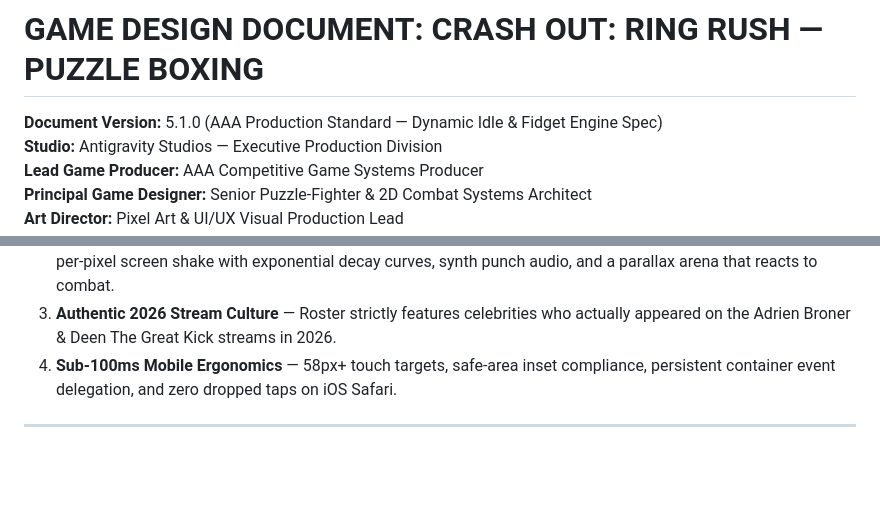
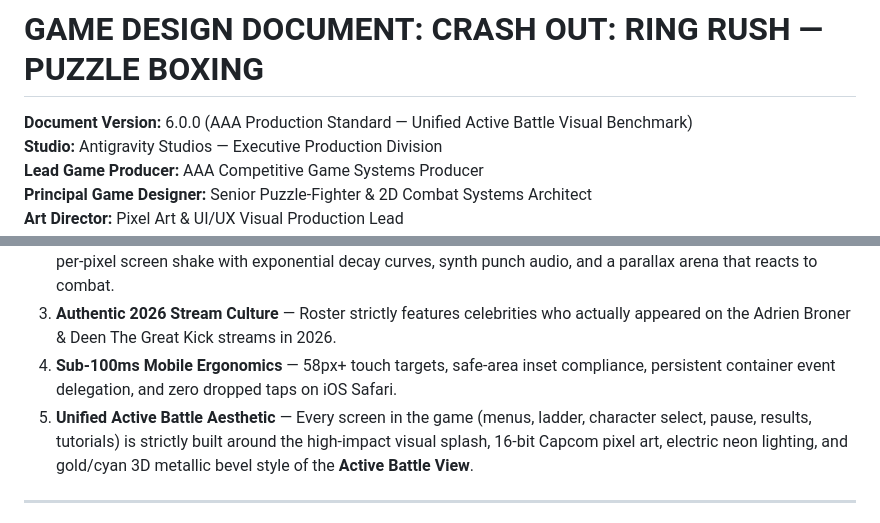
Before and after one commit to officebeats/beats-social-media-boxer-game, a Markdown page: GDD.md, 2 parts joined by grey strips. Drawn GitHub-style; blank space fills up the shorter version.

Commit message:
docs: GDD v6.0.0 — Unified Active Battle Visual Benchmark across all screens

```diff
--- a/GDD.md
+++ b/GDD.md
@@ -1,6 +1,6 @@
 # GAME DESIGN DOCUMENT: CRASH OUT: RING RUSH — PUZZLE BOXING
 
-**Document Version:** 5.1.0 (AAA Production Standard — Dynamic Idle & Fidget Engine Spec)
+**Document Version:** 6.0.0 (AAA Production Standard — Unified Active Battle Visual Benchmark)
 **Studio:** Antigravity Studios — Executive Production Division
 **Lead Game Producer:** AAA Competitive Game Systems Producer
 **Principal Game Designer:** Senior Puzzle-Fighter & 2D Combat Systems Architect
@@ -35,6 +35,7 @@
 2. **Tactile Arcade Boxing Impact** — Every puzzle event triggers a visible, audible, *felt* response: directional hit sparks, per-pixel screen shake with exponential decay curves, synth punch audio, and a parallax arena that reacts to combat.
 3. **Authentic 2026 Stream Culture** — Roster strictly features celebrities who actually appeared on the Adrien Broner & Deen The Great Kick streams in 2026.
 4. **Sub-100ms Mobile Ergonomics** — 58px+ touch targets, safe-area inset compliance, persistent container event delegation, and zero dropped taps on iOS Safari.
+5. **Unified Active Battle Aesthetic** — Every screen in the game (menus, ladder, character select, pause, results, tutorials) is strictly built around the high-impact visual splash, 16-bit Capcom pixel art, electric neon lighting, and gold/cyan 3D metallic bevel style of the **Active Battle View**.
 
 ---
 
```
